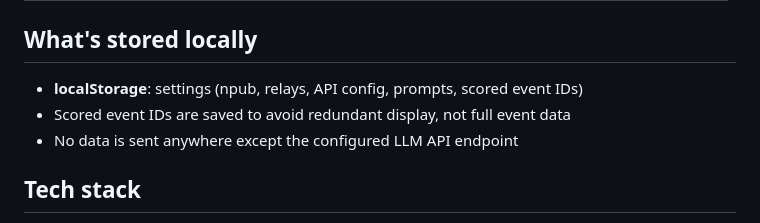
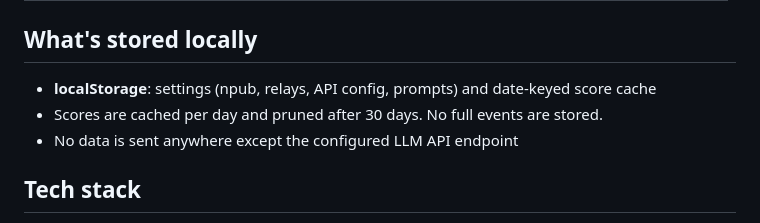
Before and after one commit to jooray/nalgorithm, a Markdown page: web/README.md, the part around the change. Drawn GitHub-style.

Commit message:
Fix web README: update localStorage description to reflect score cache

```diff
--- a/web/README.md
+++ b/web/README.md
@@ -79,8 +79,8 @@ The app works with any OpenAI-compatible chat completions API:
 
 ## What's stored locally
 
-- **localStorage**: settings (npub, relays, API config, prompts, scored event IDs)
-- Scored event IDs are saved to avoid redundant display, not full event data
+- **localStorage**: settings (npub, relays, API config, prompts) and date-keyed score cache
+- Scores are cached per day and pruned after 30 days. No full events are stored.
 - No data is sent anywhere except the configured LLM API endpoint
 
 ## Tech stack
```
